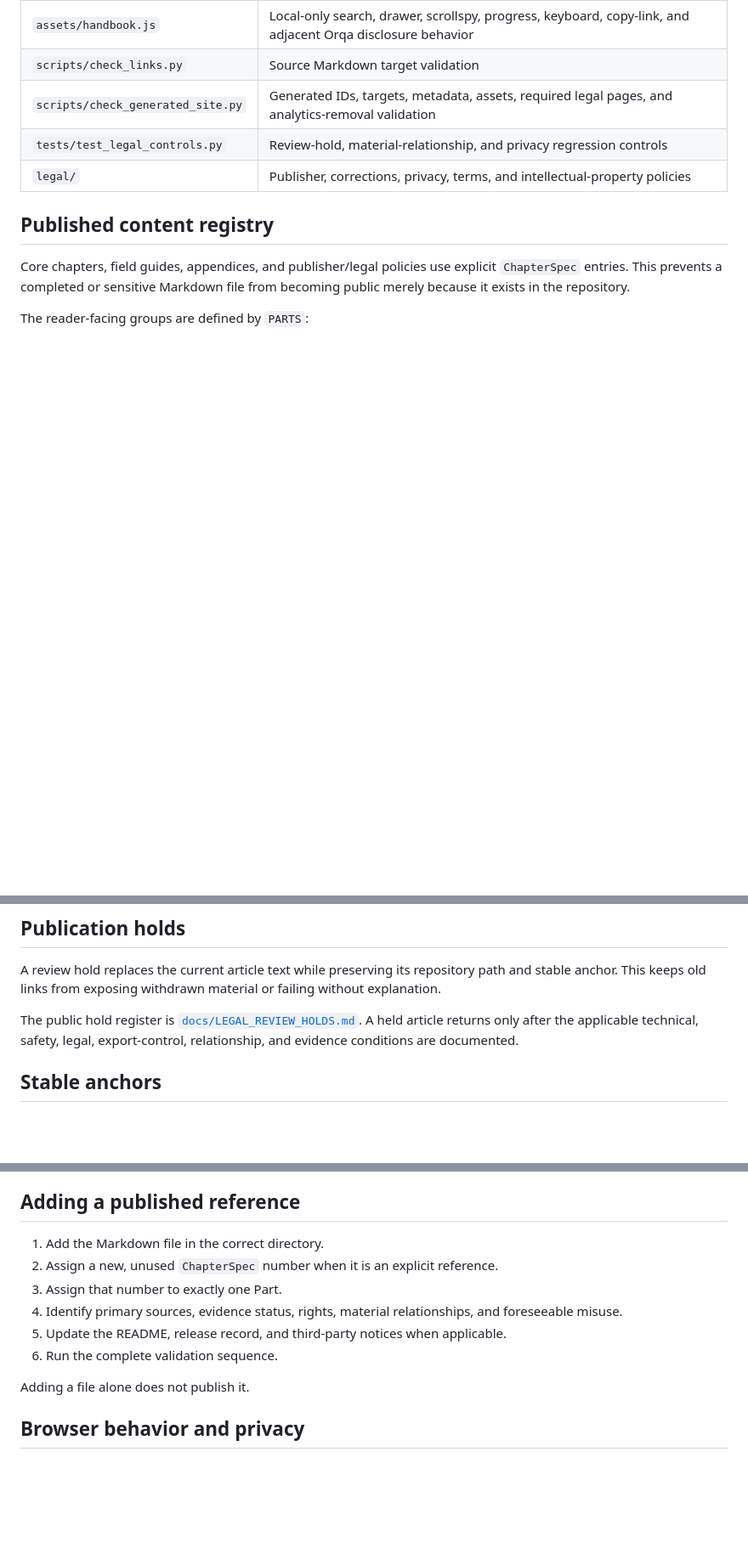
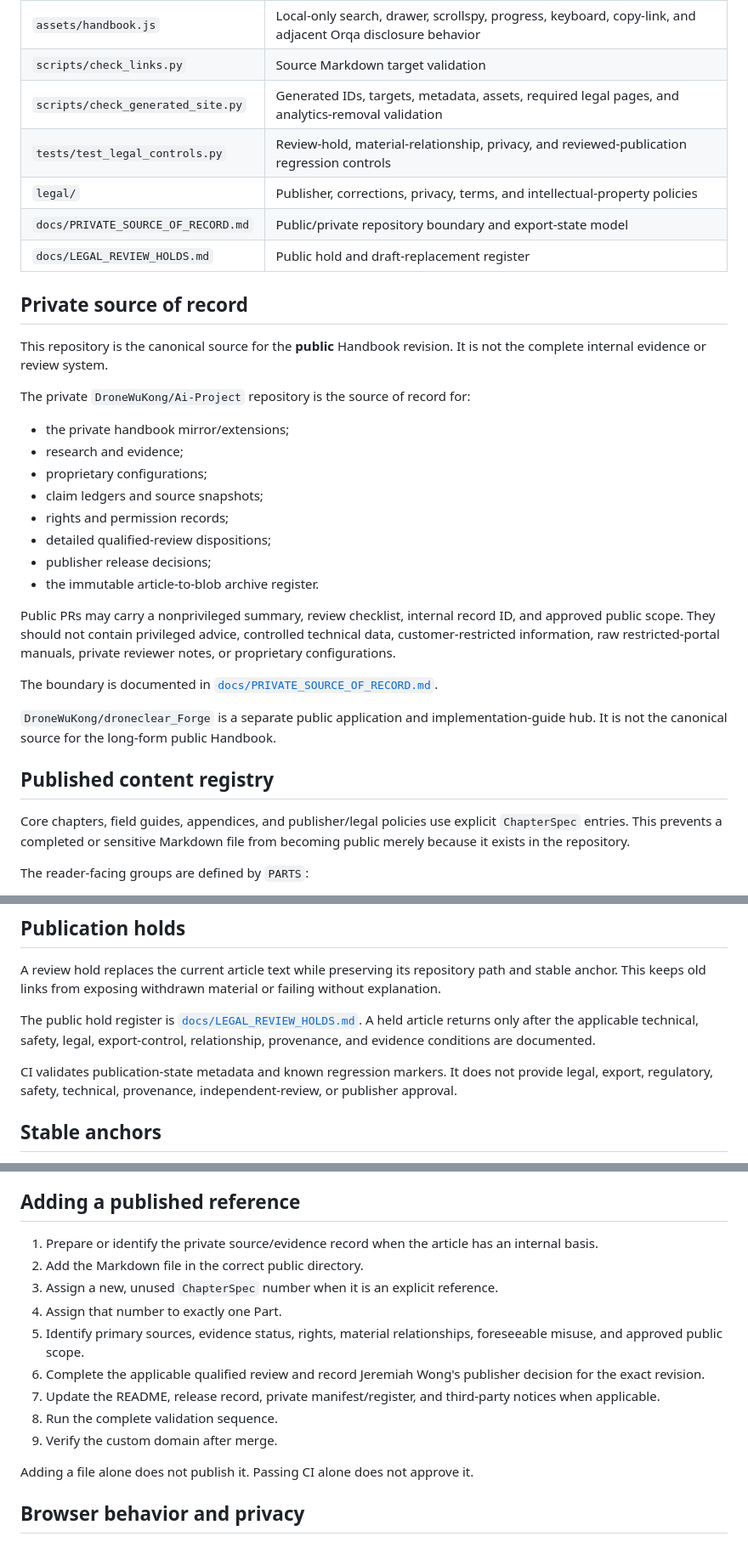
Before and after one commit to DroneWuKong/drone-integration-handbook, a Markdown page: docs/SITE_ARCHITECTURE.md, 3 parts joined by grey strips. Shown at 85% size. GitHub-like rendering; blank space fills up the shorter version.

Commit message:
docs: connect site architecture to the private source of record

```diff
--- a/docs/SITE_ARCHITECTURE.md
+++ b/docs/SITE_ARCHITECTURE.md
@@ -24,8 +24,31 @@ The compatibility entrypoint writes the deployable site to `site/`, matching the
 | `assets/handbook.js` | Local-only search, drawer, scrollspy, progress, keyboard, copy-link, and adjacent Orqa disclosure behavior |
 | `scripts/check_links.py` | Source Markdown target validation |
 | `scripts/check_generated_site.py` | Generated IDs, targets, metadata, assets, required legal pages, and analytics-removal validation |
-| `tests/test_legal_controls.py` | Review-hold, material-relationship, and privacy regression controls |
+| `tests/test_legal_controls.py` | Review-hold, material-relationship, privacy, and reviewed-publication regression controls |
 | `legal/` | Publisher, corrections, privacy, terms, and intellectual-property policies |
+| `docs/PRIVATE_SOURCE_OF_RECORD.md` | Public/private repository boundary and export-state model |
+| `docs/LEGAL_REVIEW_HOLDS.md` | Public hold and draft-replacement register |
+
+## Private source of record
+
+This repository is the canonical source for the **public** Handbook revision. It is not the complete internal evidence or review system.
+
+The private `DroneWuKong/Ai-Project` repository is the source of record for:
+
+- the private handbook mirror/extensions;
+- research and evidence;
+- proprietary configurations;
+- claim ledgers and source snapshots;
+- rights and permission records;
+- detailed qualified-review dispositions;
+- publisher release decisions;
+- the immutable article-to-blob archive register.
+
+Public PRs may carry a nonprivileged summary, review checklist, internal record ID, and approved public scope. They should not contain privileged advice, controlled technical data, customer-restricted information, raw restricted-portal manuals, private reviewer notes, or proprietary configurations.
+
+The boundary is documented in [`docs/PRIVATE_SOURCE_OF_RECORD.md`](PRIVATE_SOURCE_OF_RECORD.md).
+
+`DroneWuKong/droneclear_Forge` is a separate public application and implementation-guide hub. It is not the canonical source for the long-form public Handbook.
 
 ## Published content registry
 
@@ -50,7 +73,9 @@ Chapter ID 25 remains reserved after its public source was withdrawn. Do not reu
 
 A review hold replaces the current article text while preserving its repository path and stable anchor. This keeps old links from exposing withdrawn material or failing without explanation.
 
-The public hold register is [`docs/LEGAL_REVIEW_HOLDS.md`](LEGAL_REVIEW_HOLDS.md). A held article returns only after the applicable technical, safety, legal, export-control, relationship, and evidence conditions are documented.
+The public hold register is [`docs/LEGAL_REVIEW_HOLDS.md`](LEGAL_REVIEW_HOLDS.md). A held article returns only after the applicable technical, safety, legal, export-control, relationship, provenance, and evidence conditions are documented.
+
+CI validates publication-state metadata and known regression markers. It does not provide legal, export, regulatory, safety, technical, provenance, independent-review, or publisher approval.
 
 ## Stable anchors
 
@@ -65,14 +90,17 @@ Renaming auto-discovered files can still change their generated order and numeri
 
 ## Adding a published reference
 
-1. Add the Markdown file in the correct directory.
-2. Assign a new, unused `ChapterSpec` number when it is an explicit reference.
-3. Assign that number to exactly one Part.
-4. Identify primary sources, evidence status, rights, material relationships, and foreseeable misuse.
-5. Update the README, release record, and third-party notices when applicable.
-6. Run the complete validation sequence.
+1. Prepare or identify the private source/evidence record when the article has an internal basis.
+2. Add the Markdown file in the correct public directory.
+3. Assign a new, unused `ChapterSpec` number when it is an explicit reference.
+4. Assign that number to exactly one Part.
+5. Identify primary sources, evidence status, rights, material relationships, foreseeable misuse, and approved public scope.
+6. Complete the applicable qualified review and record Jeremiah Wong's publisher decision for the exact revision.
+7. Update the README, release record, private manifest/register, and third-party notices when applicable.
+8. Run the complete validation sequence.
+9. Verify the custom domain after merge.
 
-Adding a file alone does not publish it.
+Adding a file alone does not publish it. Passing CI alone does not approve it.
 
 ## Browser behavior and privacy
 
```
